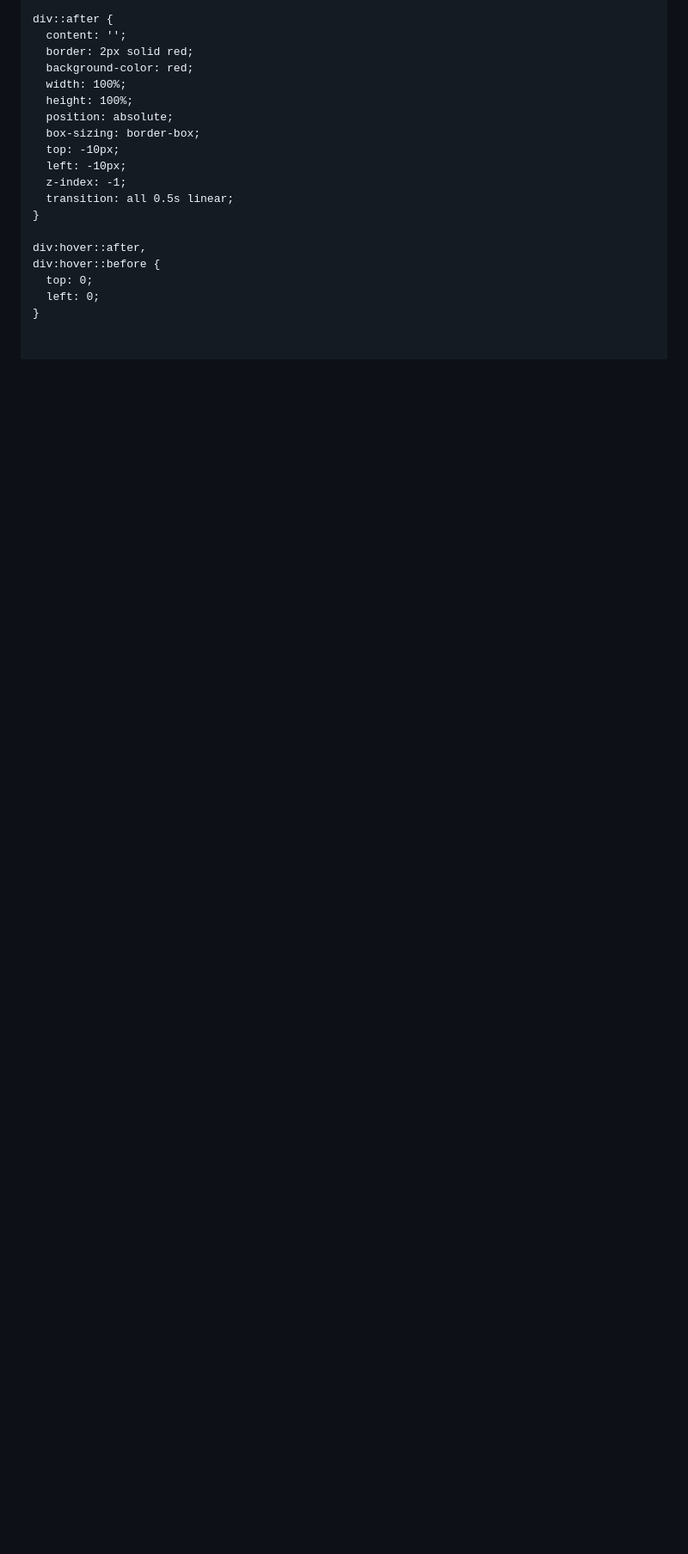
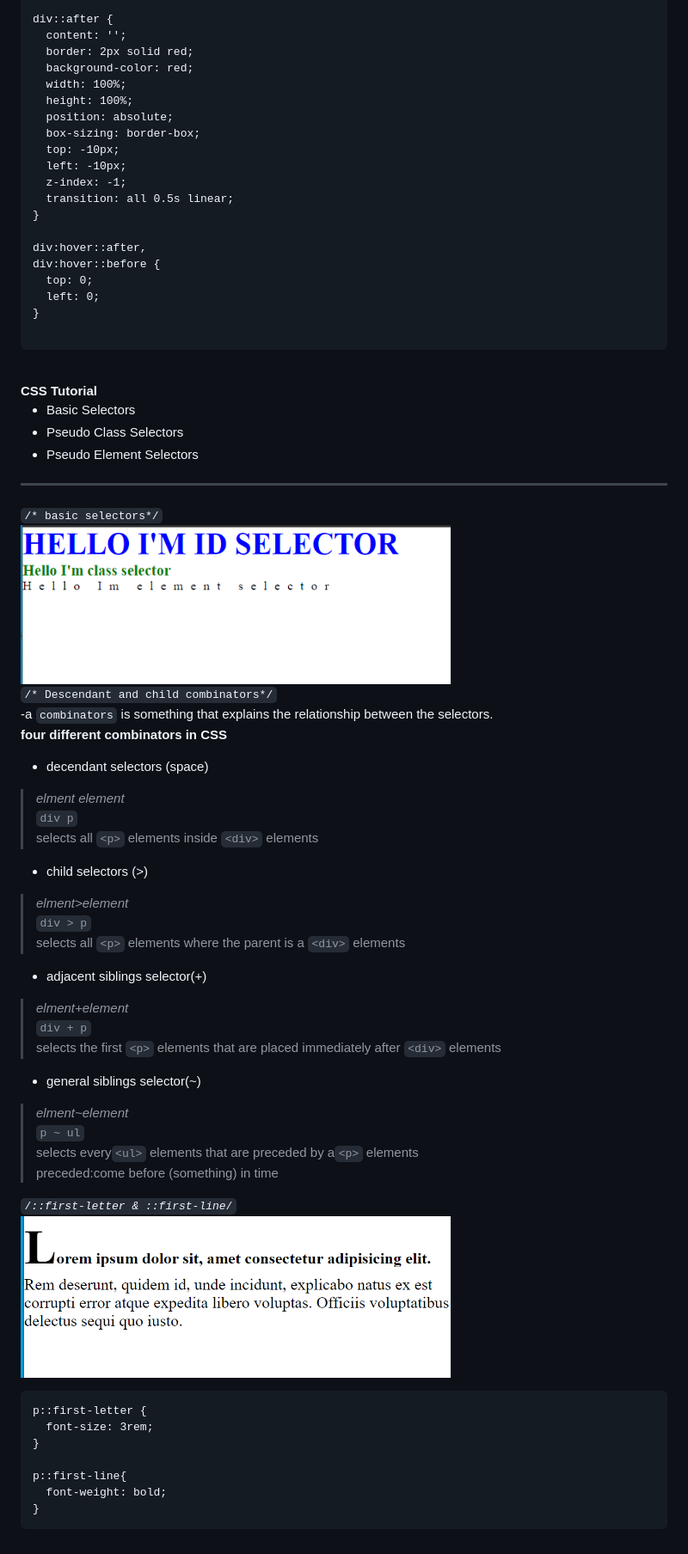
Before and after one commit to lance28-beep/CSS_myNotes, a Markdown page: Readme.md, the part around the change printed below. Shown: that part at 86% size. GitHub-like rendering; pictures changed too: img/basic-selector.PNG (added), img/first.PNG (added); blank space fills up the shorter version.

Commit message:
add pseudo and combinators

````diff
--- a/Readme.md
+++ b/Readme.md
@@ -1956,3 +1955,54 @@ div:hover::before {
   top: 0;
   left: 0;
 }
+
+```
+
+<br>
+<strong> CSS Tutorial </strong><br>
+
+- Basic Selectors
+- Pseudo Class Selectors
+- Pseudo Element Selectors
+<hr>
+<code>/* basic selectors*/</code><br>
+<img src='./img/basic-selector.PNG' width='500'><br>
+<code>/* Descendant and child combinators*/</code><br>
+-a <code>combinators</code> is something that explains the relationship between the selectors.<br>
+
+<b>four different combinators in CSS</b><br>
+- decendant selectors (space)
+> <i>elment element</i><br>
+<code>div  p</code><br>
+selects all <code>\<p></code> elements inside <code>\<div></code> elements<br>
+
+
+- child selectors (>)
+> <i>elment>element</i><br>
+<code>div > p</code><br>
+selects all <code>\<p></code> elements where the parent is a <code>\<div></code> elements<br>
+
+
+- adjacent siblings selector(+)
+> <i>elment+element</i><br>
+<code>div + p</code><br>
+selects the first <code>\<p></code> elements that are placed immediately after <code>\<div></code> elements<br>
+
+
+- general siblings selector(~)
+> <i>elment~element</i><br>
+<code>p ~ ul</code><br>
+selects every<code>\<ul></code> elements that are preceded by a<code>\<p></code> elements<br>
+preceded:come before (something) in time<br>
+
+<code>/*::first-letter & ::first-line*/</code><br>
+<img src='./img/first.PNG' width='500'> <br>
+```
+p::first-letter {
+  font-size: 3rem;
+}
+
+p::first-line{
+  font-weight: bold;
+}
+```
````
Also changed, not shown: other parts of Readme.md (+1 -2 lines), 2 other files.
